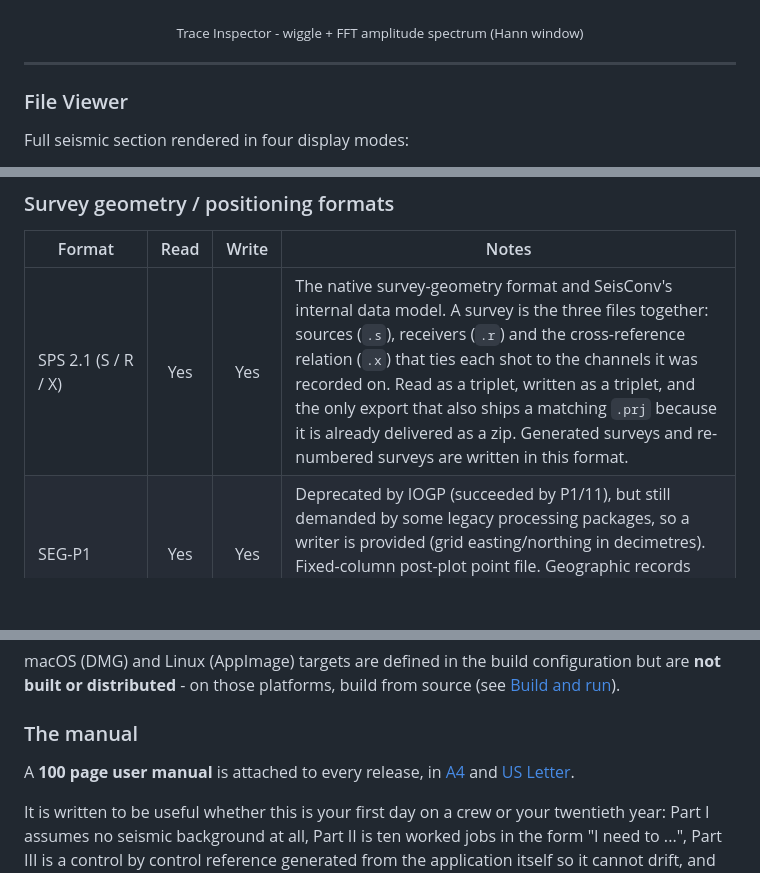
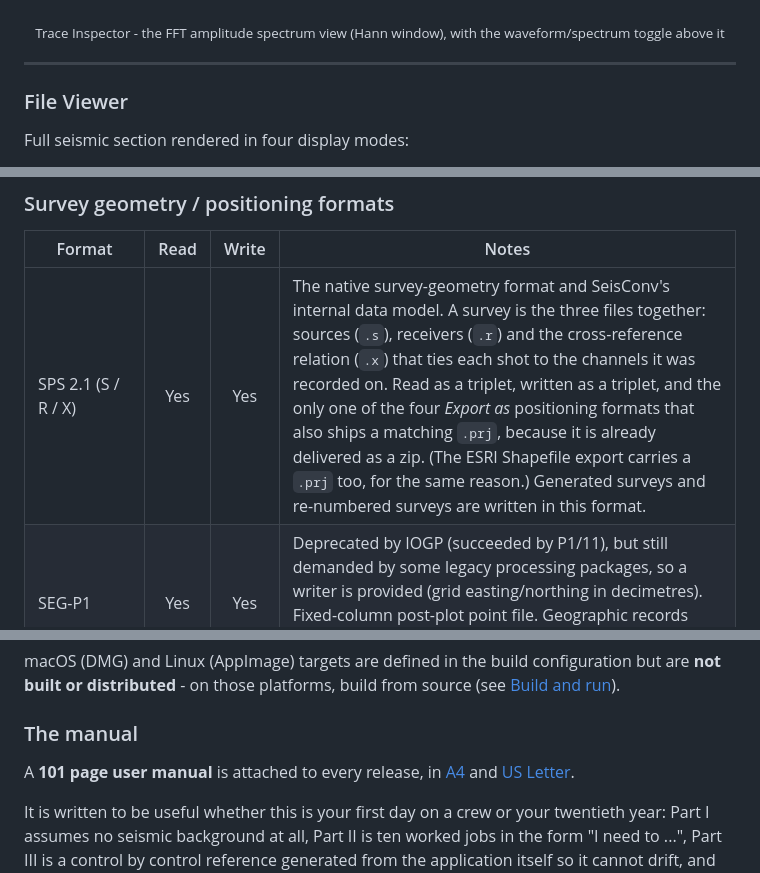
Before and after one commit to m0shiko8811-beep/SeisConv, a Markdown page: README.md, 3 parts joined by grey strips. Drawn GitHub-style; blank space fills up the shorter version.

Commit message:
docs(readme): correct four factual claims found by the scheduled audit
Every change is a number or a scope corrected against the code, the live
release, or the figure it describes. No prose, voice or positioning change.

- CRS coverage: "about 97 %" of projected CRSs -> "about 91 %". Counted with
  the app's own crsSupport() over the shipped registry: 5636 of 6188 projected
  rows are reprojectable (core/sps/epsgdb.ts:64, core/sps/epsg-registry.json).
  The 97 % figure only holds if the NTv2/NADCON and axis-order refusals are
  counted as supported, and the next paragraph says they are not.
- Manual length: "100 page" -> "101 page". The A4 PDF attached to v0.8.4 has
  101 pages, and scripts/release-notes.mjs prints the measured count, which is
  why the live release body already says 101.
- SEG-Y writer limit: "traces beyond 65,535 samples" was true before 0.8.4.
  core/formats/segy.ts:349 now caps Rev 0 and Rev 1 at 32,767, as the 0.8.4
  CHANGELOG entry says, with the same limits on the sample interval.
- SPS 2.1 .prj: "the only export that also ships a matching .prj" is
  contradicted twelve lines up by the ESRI Shapefile export, which writes one
  too (core/gis/shapefile.ts:359). Scoped to the four Export as positioning
  formats, which is what the paragraph at the SPS section already says.

Also: the Trace Inspector caption said "wiggle + FFT amplitude spectrum" but
design/screenshots/trace-spectrum.png shows the spectrum view only.

Co-Authored-By: Claude Opus 5 <noreply@anthropic.com>
Claude-Session: https://claude.ai/code/session_01GrtNBacsoUVPvPYt1TwjAY

```diff
--- a/README.md
+++ b/README.md
@@ -138,7 +138,7 @@ Per-trace canvas wiggle with prev/next navigation buttons and a slider. Includes
 <p align="center">
   <img src="design/screenshots/trace-spectrum.png" width="85%" alt="SeisConv - Trace Inspector with FFT spectrum"/>
 </p>
-<p align="center"><sub>Trace Inspector - wiggle + FFT amplitude spectrum (Hann window)</sub></p>
+<p align="center"><sub>Trace Inspector - the FFT amplitude spectrum view (Hann window), with the waveform/spectrum toggle above it</sub></p>
 
 ---
 
@@ -340,7 +340,7 @@ Every seismic viewer (File Viewer, Trace Inspector, Spectrum Analysis, Velocity,
 
 | Format | Read | Write | Notes |
 |---|:---:|:---:|---|
-| SPS 2.1 (S / R / X) | Yes | Yes | The native survey-geometry format and SeisConv's internal data model. A survey is the three files together: sources (`.s`), receivers (`.r`) and the cross-reference relation (`.x`) that ties each shot to the channels it was recorded on. Read as a triplet, written as a triplet, and the only export that also ships a matching `.prj` because it is already delivered as a zip. Generated surveys and re-numbered surveys are written in this format. |
+| SPS 2.1 (S / R / X) | Yes | Yes | The native survey-geometry format and SeisConv's internal data model. A survey is the three files together: sources (`.s`), receivers (`.r`) and the cross-reference relation (`.x`) that ties each shot to the channels it was recorded on. Read as a triplet, written as a triplet, and the only one of the four *Export as* positioning formats that also ships a matching `.prj`, because it is already delivered as a zip. (The ESRI Shapefile export carries a `.prj` too, for the same reason.) Generated surveys and re-numbered surveys are written in this format. |
 | SEG-P1 | Yes | Yes | Deprecated by IOGP (succeeded by P1/11), but still demanded by some legacy processing packages, so a writer is provided (grid easting/northing in decimetres). Fixed-column post-plot point file. Geographic records auto-projected lat/long → E/N; F-format metres vs integer-decimetres auto-detected. |
 | IOGP P1/11 | Yes | Yes | Modern comma-delimited relational positioning standard (IOGP Report 483-1; v1.0 2012, v1.1 2015, v2.0 August 2024, v2.01 March 2025 - replaces UKOOA P1/90 and P2/94, and IOGP states SEG-P1 is deprecated in its favour). SeisConv implements the v1.x record-coded structure. Source, receiver, and relation records map onto SeisConv's SPS data model; CRS round-trips. |
 | IOGP P6/11 | Yes | - | IOGP Report 483-6, first released 2012 (it replaces UKOOA P6/98). Bin-grid definition (origin, rotation, inline/crossline numbering, bin size, CRS). Rendered as a bin-grid overlay on the SPS survey-grid and Leaflet map; rotation and crossline-axis aware. No writer yet. |
@@ -468,7 +468,7 @@ but are **not built or distributed** - on those platforms, build from source
 
 ### The manual
 
-A **100 page user manual** is attached to every release, in
+A **101 page user manual** is attached to every release, in
 [A4](https://github.com/m0shiko8811-beep/SeisConv/releases/latest/download/SeisConv-Manual-A4.pdf)
 and
 [US Letter](https://github.com/m0shiko8811-beep/SeisConv/releases/latest/download/SeisConv-Manual-Letter.pdf).
```
Also changed, not shown: other parts of README.md (+2 -2 lines).
